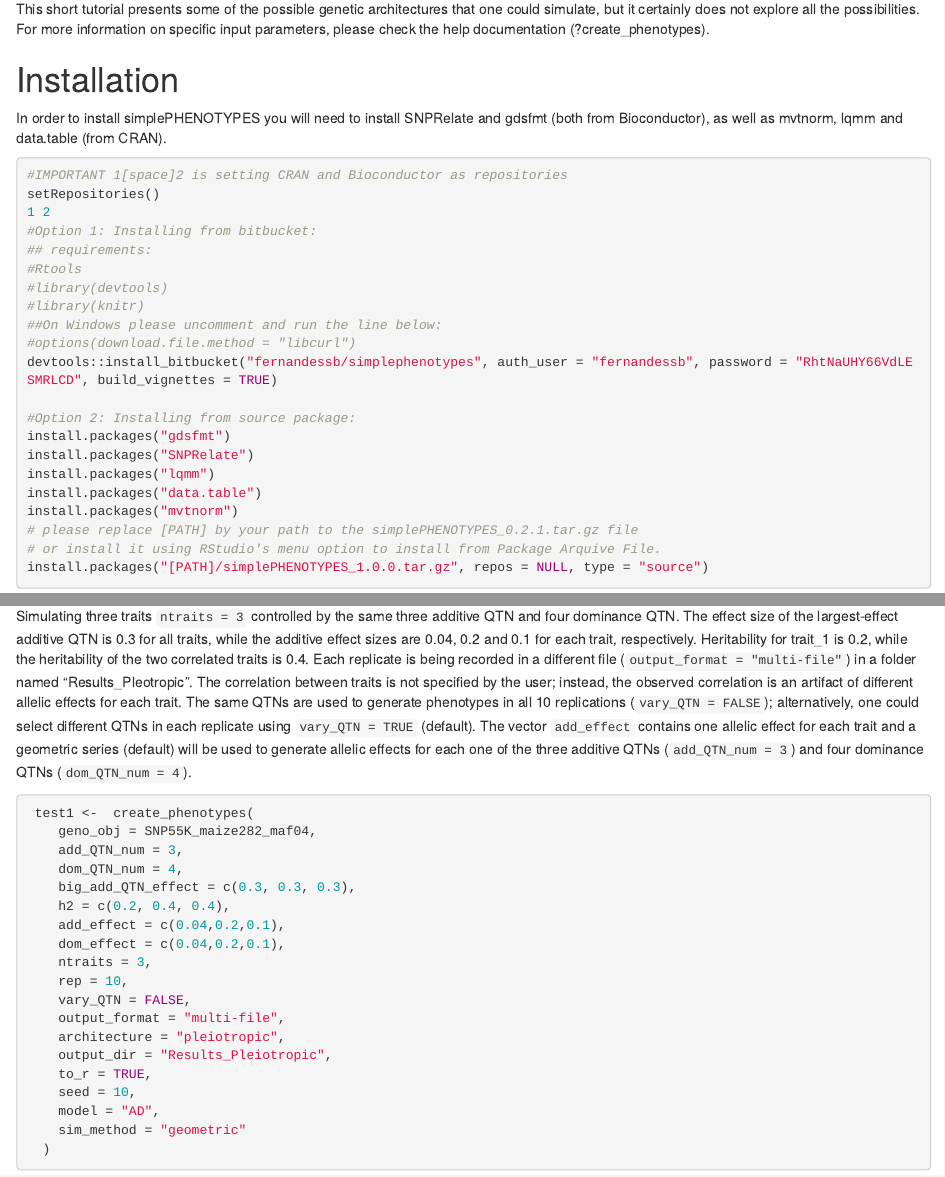
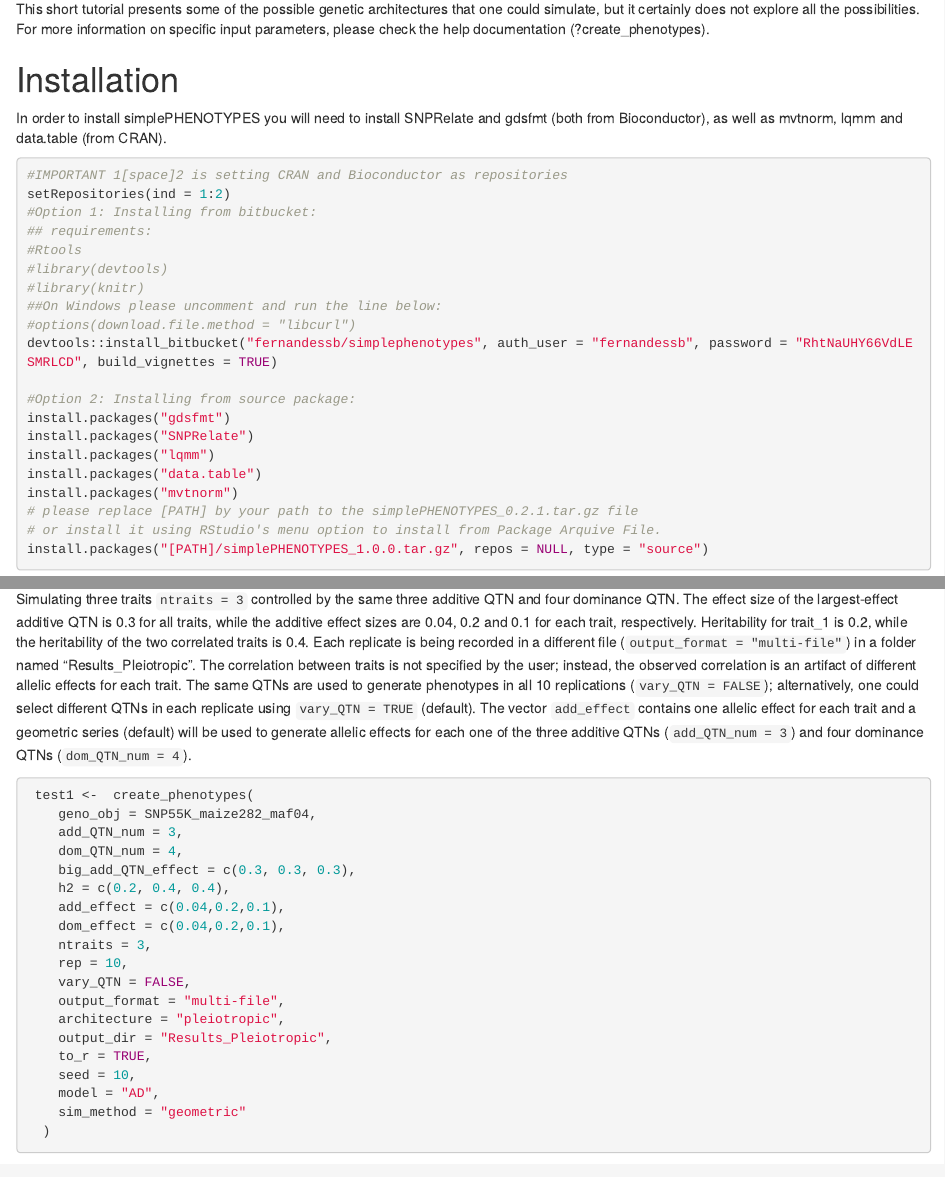
Before and after one commit to samuelbfernandes/simplePHENOTYPES, an R Markdown document (vignettes/simplePHENOTYPES.Rmd): the page in a window 1100 px wide, from 130 px down, and a second part further down, joined at a grey line. Rendered offline with R 4.5, knitr and Pandoc, with nearby package versions.

Commit message:
vignettes

````diff
--- a/vignettes/simplePHENOTYPES.Rmd
+++ b/vignettes/simplePHENOTYPES.Rmd
@@ -7,7 +7,6 @@ output:
     number_sections: true
     theme: spacelab
     highlight: textmate
-    df_print: tibble
 author: Samuel B Fernandes and Alexander E Lipka
 date: Nov 05, 2019
 
@@ -29,8 +28,7 @@ This short tutorial presents some of the possible genetic architectures that one
 In order to install simplePHENOTYPES you will need to install SNPRelate and gdsfmt (both from Bioconductor), as well as mvtnorm, lqmm and data.table (from CRAN).
 ```{r installation, results = "hide", eval = FALSE}
 #IMPORTANT 1[space]2 is setting CRAN and Bioconductor as repositories
-setRepositories()
-1 2
+setRepositories(ind = 1:2)
 #Option 1: Installing from bitbucket:
 ## requirements:
 #Rtools
@@ -74,7 +72,7 @@ create_phenotypes(
 ```
 
 # Multiple Traits: Pleiotropic Architecture
-Simulating three traits `ntraits = 3` controlled by the same three additive QTN and four dominance QTN. The effect size of the largest-effect additive QTN is 0.3 for all traits, while the additive effect sizes are 0.04, 0.2 and 0.1 for each trait, respectively. Heritability for trait_1 is 0.2, while the heritability of the two correlated traits is 0.4. Each replicate is being recorded in a different file (`output_format = "multi-file"`) in a folder named "Results_Pleotropic". The correlation between traits is not specified by the user; instead, the observed correlation is an artifact of different allelic effects for each trait. The same QTNs are used to generate phenotypes in all 10 replications (`vary_QTN = FALSE`); alternatively, one could select different QTNs in each replicate using `vary_QTN = TRUE` (default). The vector `add_effect` contains one allelic effect for each trait and a geometric series (default) will be used to generate allelic effects for each one of the three additive QTNs (`add_QTN_num = 3`) and four dominance QTNs (`dom_QTN_num = 4`).
+Simulating three traits `ntraits = 3` controlled by the same three additive QTN and four dominance QTN. The effect size of the largest-effect additive QTN is 0.3 for all traits, while the additive effect sizes are 0.04, 0.2 and 0.1 for each trait, respectively. Heritability for trait_1 is 0.2, while the heritability of the two correlated traits is 0.4. Each replicate is being recorded in a different file (`output_format = "multi-file"`) in a folder named "Results_Pleiotropic". The correlation between traits is not specified by the user; instead, the observed correlation is an artifact of different allelic effects for each trait. The same QTNs are used to generate phenotypes in all 10 replications (`vary_QTN = FALSE`); alternatively, one could select different QTNs in each replicate using `vary_QTN = TRUE` (default). The vector `add_effect` contains one allelic effect for each trait and a geometric series (default) will be used to generate allelic effects for each one of the three additive QTNs (`add_QTN_num = 3`) and four dominance QTNs (`dom_QTN_num = 4`).
 ```{r MT P, results = "hide", eval = FALSE}
  test1 <-  create_phenotypes(
     geno_obj = SNP55K_maize282_maf04,
````
